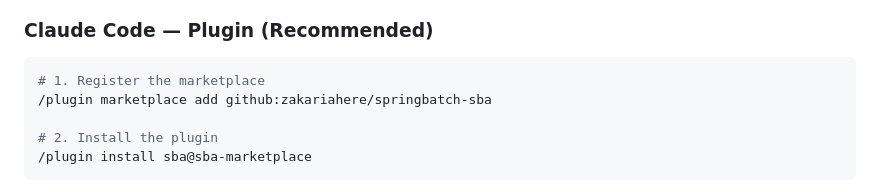
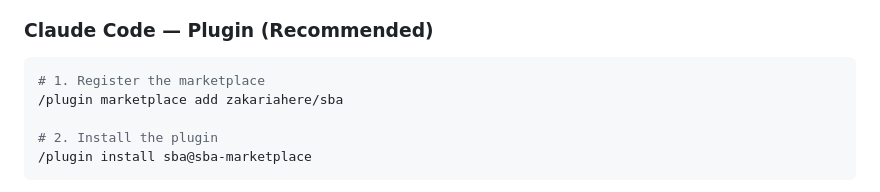
Before and after one commit to zakariahere/sba, a Markdown page: README.md, the part around the change. Rendered like a GitHub page.

Commit message:
[BATCH] Fix installation instructions in README
Correct marketplace add command from
  github:zakariahere/springbatch-sba
to
  zakariahere/sba

Co-Authored-By: Claude Sonnet 4.6 <noreply@anthropic.com>

````diff
--- a/README.md
+++ b/README.md
@@ -48,7 +48,7 @@ Designing Spring Batch applications involves countless decisions:
 
 ```bash
 # 1. Register the marketplace
-/plugin marketplace add github:zakariahere/springbatch-sba
+/plugin marketplace add zakariahere/sba
 
 # 2. Install the plugin
 /plugin install sba@sba-marketplace
````
